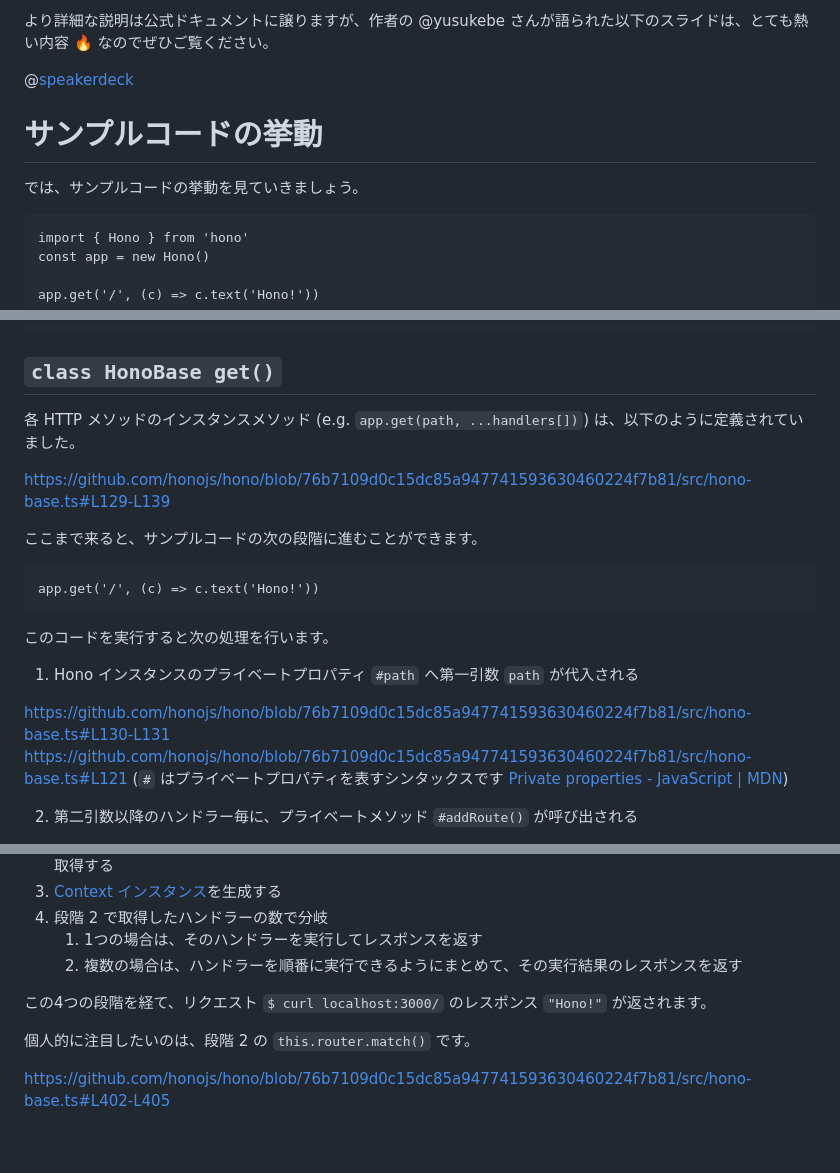
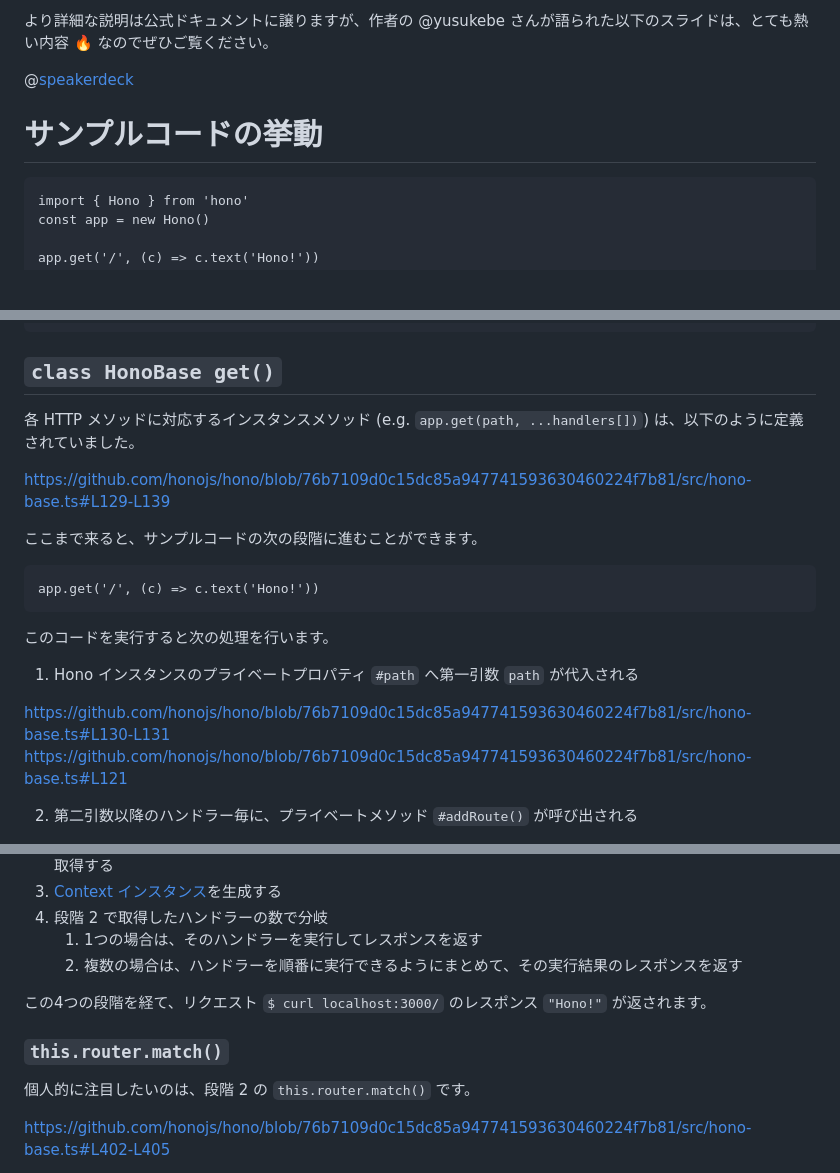
Before and after one commit to yoshikouki/yoshikouki, a Markdown page: articles/inspect-hono-sample-code.md, 3 parts joined by grey strips. Rendered like a GitHub page; blank space fills up the shorter version.

````diff
--- a/articles/inspect-hono-sample-code.md
+++ b/articles/inspect-hono-sample-code.md
@@ -48,9 +51,8 @@ Hono について、公式ドキュメントでは以下のように説明され
 
 @[speakerdeck](ba737f6fa2a44036875b3d96078fac67)
 
+
 # サンプルコードの挙動
-
-では、サンプルコードの挙動を見ていきましょう。
 
 ```typescript:src/index.ts
 import { Hono } from 'hono'
@@ -167,7 +169,7 @@ class Hono<E extends Env = Env, S extends Schema = {}, BasePath extends string =
 
 ## `class HonoBase get()`
 
-各 HTTP メソッドのインスタンスメソッド (e.g. `app.get(path, ...handlers[])`) は、以下のように定義されていました。
+各 HTTP メソッドに対応するインスタンスメソッド (e.g. `app.get(path, ...handlers[])`) は、以下のように定義されていました。
 
 https://github.com/honojs/hono/blob/76b7109d0c15dc85a947741593630460224f7b81/src/hono-base.ts#L129-L139
 
@@ -183,7 +185,6 @@ app.get('/', (c) => c.text('Hono!'))
 
 https://github.com/honojs/hono/blob/76b7109d0c15dc85a947741593630460224f7b81/src/hono-base.ts#L130-L131
 https://github.com/honojs/hono/blob/76b7109d0c15dc85a947741593630460224f7b81/src/hono-base.ts#L121
-(`#` はプライベートプロパティを表すシンタックスです [Private properties - JavaScript | MDN](https://developer.mozilla.org/en-US/docs/Web/JavaScript/Reference/Classes/Private_properties))
 
 2. 第二引数以降のハンドラー毎に、プライベートメソッド `#addRoute()` が呼び出される
 
@@ -370,6 +371,8 @@ https://github.com/honojs/hono/blob/76b7109d0c15dc85a947741593630460224f7b81/src
 
 この4つの段階を経て、リクエスト `$ curl localhost:3000/` のレスポンス `"Hono!"` が返されます。
 
+### `this.router.match()`
+
 個人的に注目したいのは、段階 2 の `this.router.match()` です。
 
 https://github.com/honojs/hono/blob/76b7109d0c15dc85a947741593630460224f7b81/src/hono-base.ts#L402-L405
````
Also changed, not shown: other parts of articles/inspect-hono-sample-code.md (+24 -15 lines).
